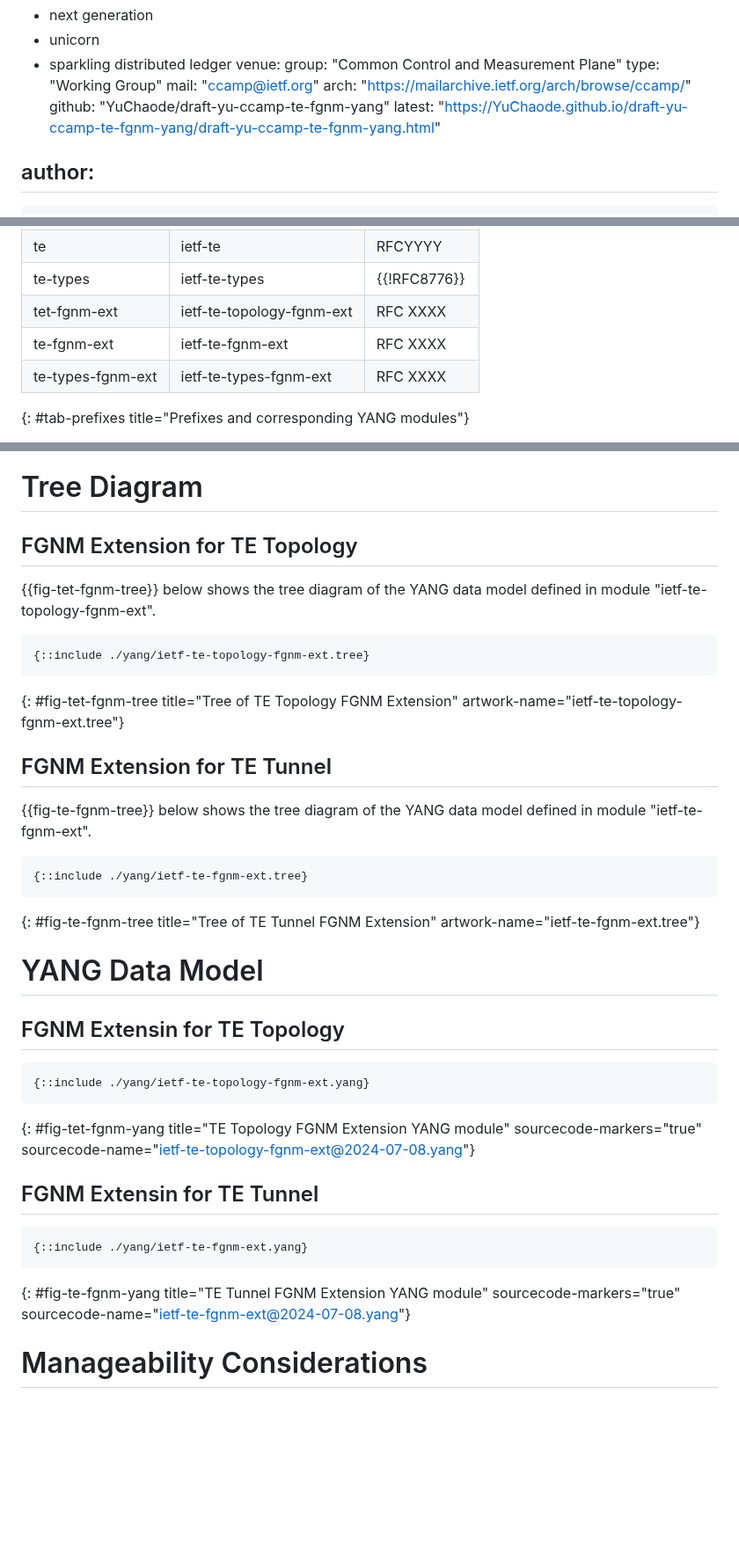
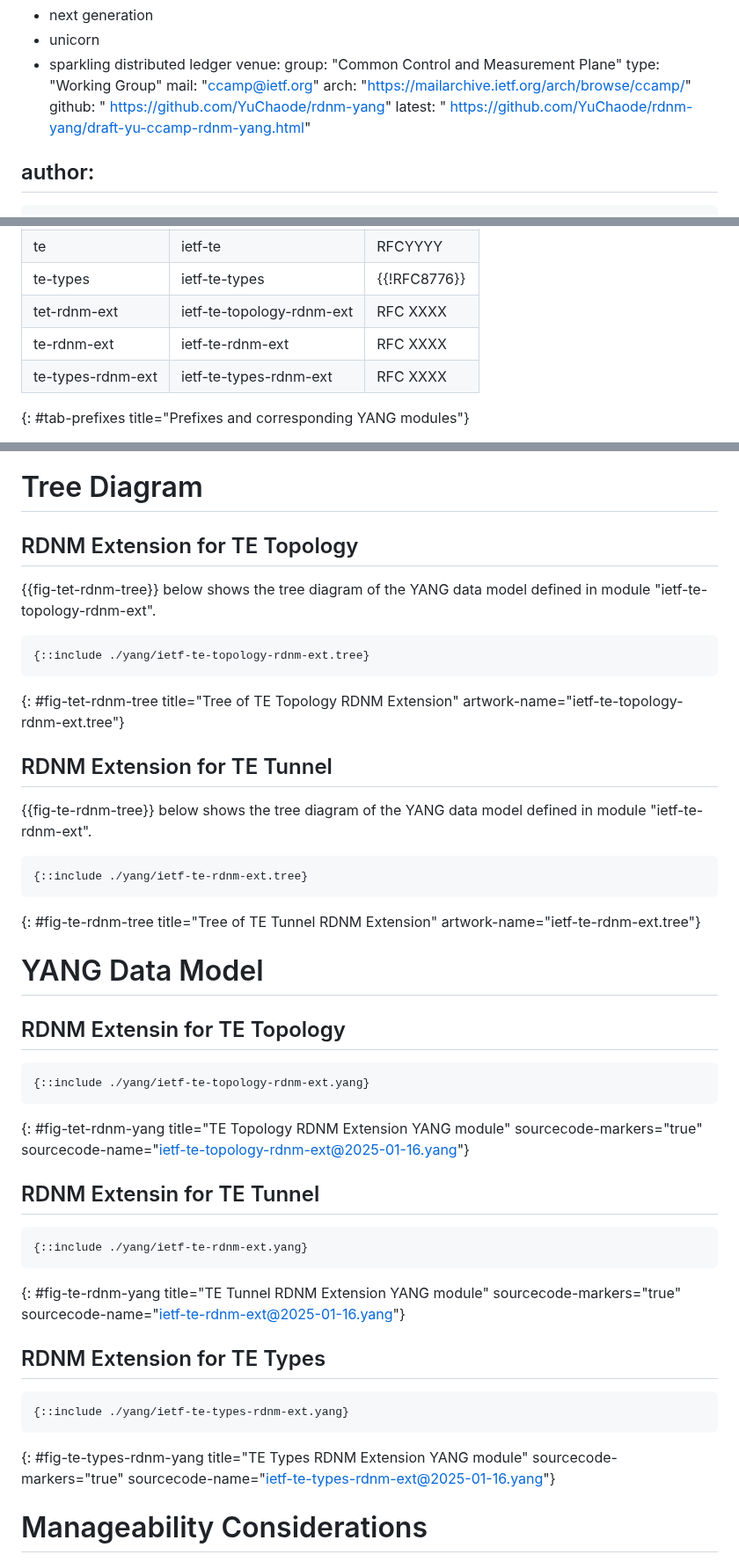
Before and after one commit to YuChaode/rdnm-yang, a Markdown page: draft-yu-ccamp-rdnm-yang.md, 3 parts joined by grey strips. Shown at 88% size. Drawn GitHub-style; blank space fills up the shorter version.

Commit message:
Remove TE and Replace FGNM with RDNM
1. Remove TE from Draft name;
2. Replace FGNM with RDNM;
3. Fix the YANG errors;

```diff
--- a/draft-yu-ccamp-rdnm-yang.md
+++ b/draft-yu-ccamp-rdnm-yang.md
@@ -20,8 +20,8 @@ venue:
   type: "Working Group"
   mail: "ccamp@ietf.org"
   arch: "https://mailarchive.ietf.org/arch/browse/ccamp/"
-  github: "YuChaode/draft-yu-ccamp-te-fgnm-yang"
-  latest: "https://YuChaode.github.io/draft-yu-ccamp-te-fgnm-yang/draft-yu-ccamp-te-fgnm-yang.html"
+  github: " https://github.com/YuChaode/rdnm-yang"
+  latest: " https://github.com/YuChaode/rdnm-yang/draft-yu-ccamp-rdnm-yang.html"
 
 author:
   -
@@ -165,9 +165,9 @@ The meaning of the symbols in this diagram is defined in {{!RFC8340}}.
 | inet   | ietf-inet-types                 | {{!RFC6991}}  |
 |te      | ietf-te                         | RFCYYYY |
 | te-types| ietf-te-types                  | {{!RFC8776}}  |
-| tet-fgnm-ext| ietf-te-topology-fgnm-ext  | RFC XXXX      |
-| te-fgnm-ext| ietf-te-fgnm-ext            | RFC XXXX      |
-| te-types-fgnm-ext| ietf-te-types-fgnm-ext| RFC XXXX      |
+| tet-rdnm-ext| ietf-te-topology-rdnm-ext  | RFC XXXX      |
+| te-rdnm-ext| ietf-te-rdnm-ext            | RFC XXXX      |
+| te-types-rdnm-ext| ietf-te-types-rdnm-ext| RFC XXXX      |
 {: #tab-prefixes title="Prefixes and corresponding YANG modules"}
 
 RFC Editor Note:
@@ -431,43 +431,50 @@ augment /te:te/te:tunnels/te:tunnel/te:secondary-reverse-paths
 
 #  Tree Diagram
 
-## FGNM Extension for TE Topology
+## RDNM Extension for TE Topology
 
-{{fig-tet-fgnm-tree}} below shows the tree diagram of the YANG data model defined in module "ietf-te-topology-fgnm-ext".
+{{fig-tet-rdnm-tree}} below shows the tree diagram of the YANG data model defined in module "ietf-te-topology-rdnm-ext".
 
 ~~~~ ascii-art
-{::include ./yang/ietf-te-topology-fgnm-ext.tree}
+{::include ./yang/ietf-te-topology-rdnm-ext.tree}
 ~~~~
-{: #fig-tet-fgnm-tree title="Tree of TE Topology FGNM Extension"
-artwork-name="ietf-te-topology-fgnm-ext.tree"}
+{: #fig-tet-rdnm-tree title="Tree of TE Topology RDNM Extension"
+artwork-name="ietf-te-topology-rdnm-ext.tree"}
 
 
-## FGNM Extension for TE Tunnel
+## RDNM Extension for TE Tunnel
 
-{{fig-te-fgnm-tree}} below shows the tree diagram of the YANG data model defined in module "ietf-te-fgnm-ext".
+{{fig-te-rdnm-tree}} below shows the tree diagram of the YANG data model defined in module "ietf-te-rdnm-ext".
 
 ~~~~ ascii-art
-{::include ./yang/ietf-te-fgnm-ext.tree}
+{::include ./yang/ietf-te-rdnm-ext.tree}
 ~~~~
-{: #fig-te-fgnm-tree title="Tree of TE Tunnel FGNM Extension"
-artwork-name="ietf-te-fgnm-ext.tree"}
+{: #fig-te-rdnm-tree title="Tree of TE Tunnel RDNM Extension"
+artwork-name="ietf-te-rdnm-ext.tree"}
 
 # YANG Data Model
 
-## FGNM Extensin for TE Topology
+## RDNM Extensin for TE Topology
 
 ~~~~ yang
-{::include ./yang/ietf-te-topology-fgnm-ext.yang}
+{::include ./yang/ietf-te-topology-rdnm-ext.yang}
 ~~~~
-{: #fig-tet-fgnm-yang title="TE Topology FGNM Extension YANG module"
-sourcecode-markers="true" sourcecode-name="ietf-te-topology-fgnm-ext@2024-07-08.yang"}
+{: #fig-tet-rdnm-yang title="TE Topology RDNM Extension YANG module"
+sourcecode-markers="true" sourcecode-name="ietf-te-topology-rdnm-ext@2025-01-16.yang"}
 
-## FGNM Extensin for TE Tunnel
+## RDNM Extensin for TE Tunnel
 ~~~~ yang
-{::include ./yang/ietf-te-fgnm-ext.yang}
+{::include ./yang/ietf-te-rdnm-ext.yang}
 ~~~~
-{: #fig-te-fgnm-yang title="TE Tunnel FGNM Extension YANG module"
-sourcecode-markers="true" sourcecode-name="ietf-te-fgnm-ext@2024-07-08.yang"}
+{: #fig-te-rdnm-yang title="TE Tunnel RDNM Extension YANG module"
+sourcecode-markers="true" sourcecode-name="ietf-te-rdnm-ext@2025-01-16.yang"}
+
+## RDNM Extension for TE Types
+~~~~ yang
+{::include ./yang/ietf-te-types-rdnm-ext.yang}
+~~~~
+{: #fig-te-types-rdnm-yang title="TE Types RDNM Extension YANG module"
+sourcecode-markers="true" sourcecode-name="ietf-te-types-rdnm-ext@2025-01-16.yang"}
 
 
 # Manageability Considerations
```
Also changed, not shown: other parts of draft-yu-ccamp-rdnm-yang.md (+19 -19 lines).
